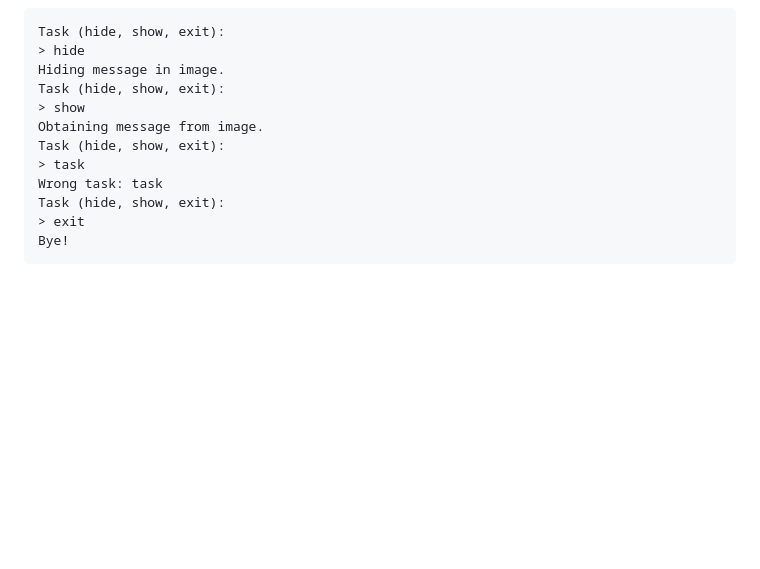
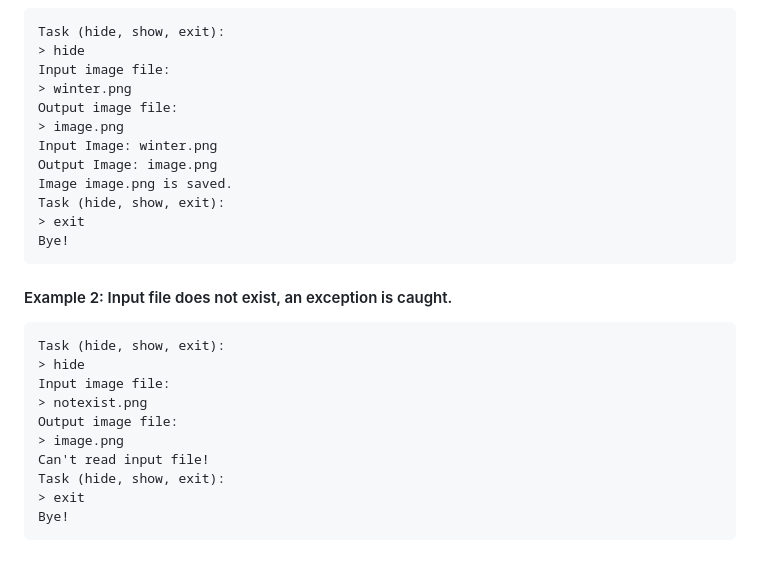
Before and after one commit to PhenixFine/steganography-and-cryptography, a Markdown page: README.md, the part around one of its changes. Drawn GitHub-style; blank space fills up the shorter version.

````diff
--- a/README.md
+++ b/README.md
@@ -21,14 +31,27 @@ The greater-than symbol followed by a space (`> `) represents the user input. No
 ```text
 Task (hide, show, exit):
 > hide
-Hiding message in image.
-Task (hide, show, exit):
-> show
-Obtaining message from image.
-Task (hide, show, exit):
-> task
-Wrong task: task
+Input image file:
+> winter.png
+Output image file:
+> image.png
+Input Image: winter.png
+Output Image: image.png
+Image image.png is saved.
 Task (hide, show, exit):
 > exit
 Bye!
 ```
+#### Example 2: Input file does not exist, an exception is caught.
+```text
+Task (hide, show, exit):
+> hide
+Input image file:
+> notexist.png
+Output image file:
+> image.png
+Can't read input file!
+Task (hide, show, exit):
+> exit
+Bye!
+```
````
Also changed, not shown: other parts of README.md (+23 -13 lines), images/24bit.png (added), images/Coordinates.png (added).
